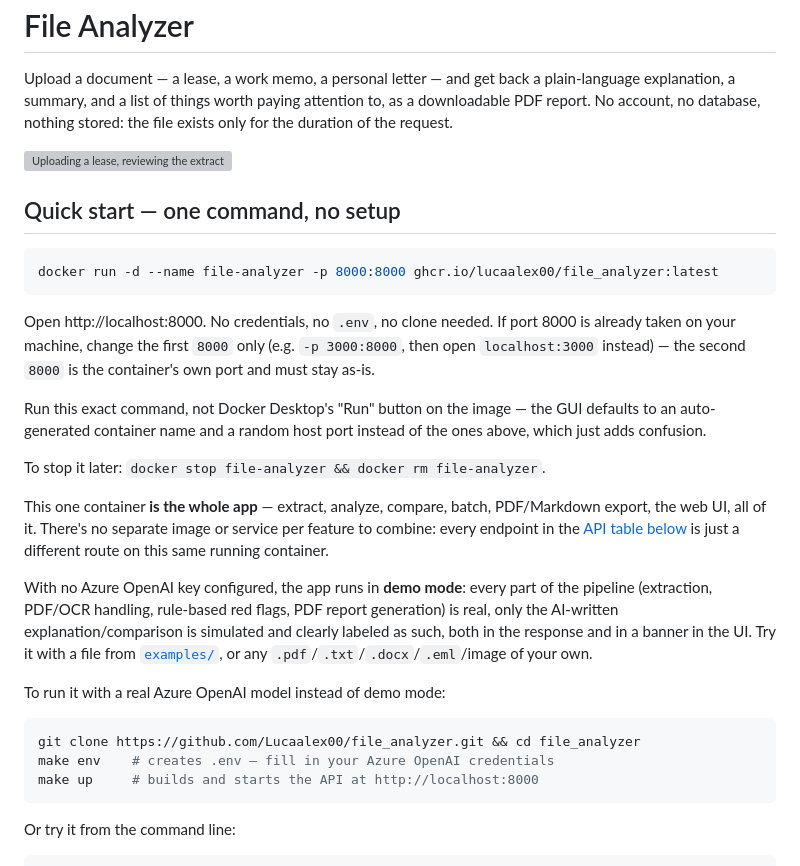
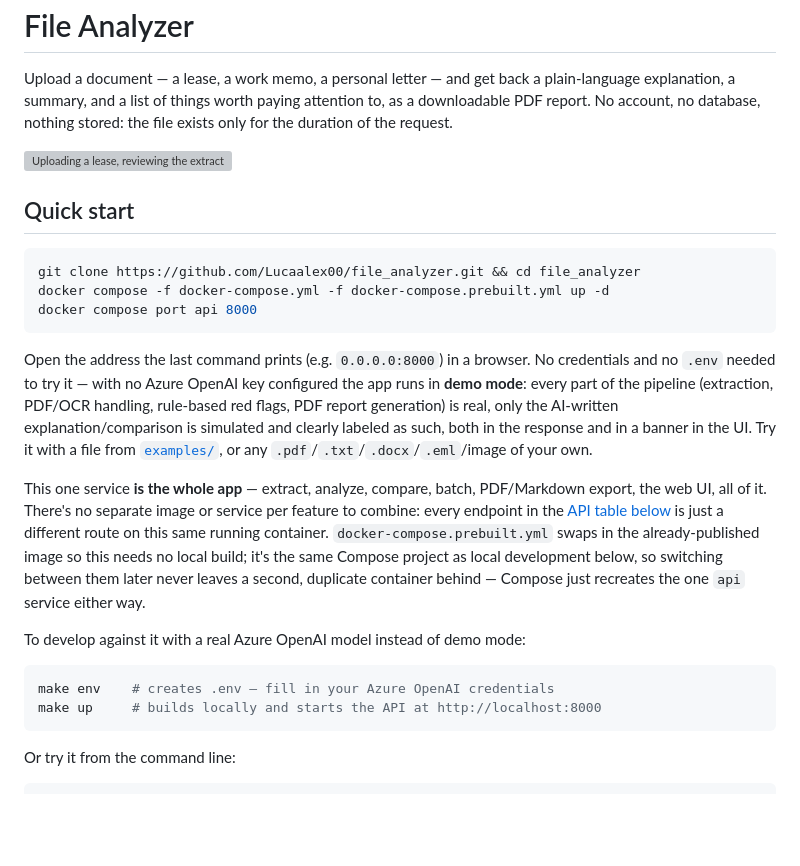
Before and after one commit to Lucaalex00/file_analyzer, a Markdown page: README.md, the part around the change. Drawn GitHub-style; blank space fills up the shorter version; grey boxes are pictures that could not be loaded.

Commit message:
fix: use docker compose (not raw docker run) for the Quick Start, matching TaskFlow
The raw "docker run --name X ..." one-liner always creates a container
outside any Compose project -- giving it the same name as the local dev
stack didn't make Docker treat them as the same thing, so running both
left two separate containers fighting over port 8000, and one of them
would silently exit.

Switched to the same pattern already used successfully in the sibling
TaskFlow project: clone, then `docker compose -f docker-compose.yml -f
docker-compose.prebuilt.yml up -d` (the prebuilt overlay swaps in the
already-published image, no local build) and `docker compose port api
8000` to read back the bound port. This runs inside the same Compose
project as local development, so switching between the published image
and a local build (`make up`) always recreates the same `api` service --
never a second, duplicate container. Verified by hand: prebuilt up, then
local dev up, then back -- one container throughout, port always
resolvable via `docker compose port`.

Co-Authored-By: Claude Sonnet 5 <noreply@anthropic.com>

````diff
--- a/README.md
+++ b/README.md
@@ -7,42 +7,38 @@ stored: the file exists only for the duration of the request.
 
 ![Uploading a lease, reviewing the extracted text, and getting a plain-language analysis with red flags](docs/screenshots/demo.gif)
 
-## Quick start — one command, no setup
-
-```bash
-docker run -d --name file-analyzer -p 8000:8000 ghcr.io/lucaalex00/file_analyzer:latest
-```
-
-Open http://localhost:8000. No credentials, no `.env`, no clone needed.
-If port 8000 is already taken on your machine, change the first `8000`
-only (e.g. `-p 3000:8000`, then open `localhost:3000` instead) — the
-second `8000` is the container's own port and must stay as-is.
-
-Run this exact command, not Docker Desktop's "Run" button on the image —
-the GUI defaults to an auto-generated container name and a random host
-port instead of the ones above, which just adds confusion.
-
-To stop it later: `docker stop file-analyzer && docker rm file-analyzer`.
-
-This one container **is the whole app** — extract, analyze, compare,
-batch, PDF/Markdown export, the web UI, all of it. There's no separate
-image or service per feature to combine: every endpoint in the
-[API table below](#api) is just a different route on this same running
-container.
-
-With no Azure OpenAI key configured, the app runs in **demo mode**: every
-part of the pipeline (extraction, PDF/OCR handling, rule-based red flags,
-PDF report generation) is real, only the AI-written explanation/comparison
-is simulated and clearly labeled as such, both in the response and in a
-banner in the UI. Try it with a file from [`examples/`](examples/), or any
-`.pdf`/`.txt`/`.docx`/`.eml`/image of your own.
-
-To run it with a real Azure OpenAI model instead of demo mode:
+## Quick start
 
 ```bash
 git clone https://github.com/Lucaalex00/file_analyzer.git && cd file_analyzer
+docker compose -f docker-compose.yml -f docker-compose.prebuilt.yml up -d
+docker compose port api 8000
+```
+
+Open the address the last command prints (e.g. `0.0.0.0:8000`) in a
+browser. No credentials and no `.env` needed to try it — with no Azure
+OpenAI key configured the app runs in **demo mode**: every part of the
+pipeline (extraction, PDF/OCR handling, rule-based red flags, PDF report
+generation) is real, only the AI-written explanation/comparison is
+simulated and clearly labeled as such, both in the response and in a
+banner in the UI. Try it with a file from [`examples/`](examples/), or
+any `.pdf`/`.txt`/`.docx`/`.eml`/image of your own.
+
+This one service **is the whole app** — extract, analyze, compare, batch,
+PDF/Markdown export, the web UI, all of it. There's no separate
+image or service per feature to combine: every endpoint in the
+[API table below](#api) is just a different route on this same running
+container. `docker-compose.prebuilt.yml` swaps in the already-published
+image so this needs no local build; it's the same Compose project as
+local development below, so switching between them later never leaves a
+second, duplicate container behind — Compose just recreates the one `api`
+service either way.
+
+To develop against it with a real Azure OpenAI model instead of demo mode:
+
+```bash
 make env    # creates .env — fill in your Azure OpenAI credentials
-make up     # builds and starts the API at http://localhost:8000
+make up     # builds locally and starts the API at http://localhost:8000
 ```
 
 Or try it from the command line:
````
